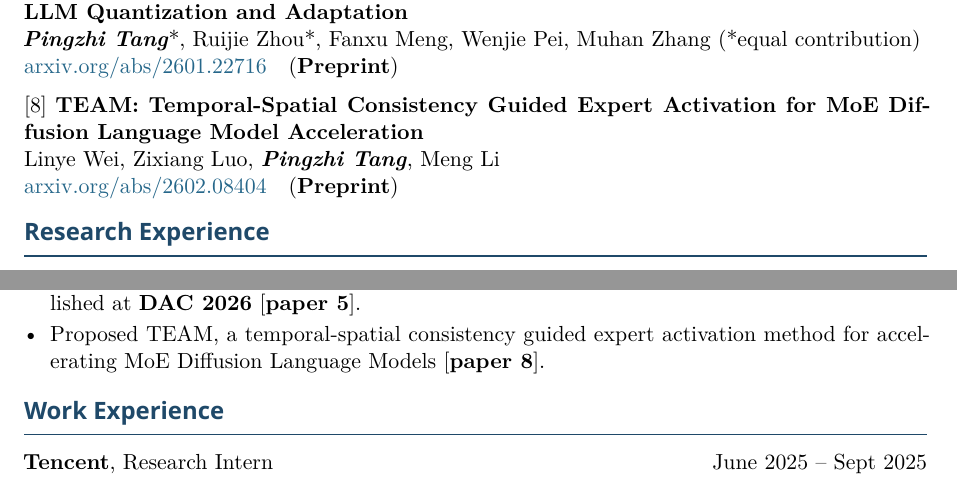
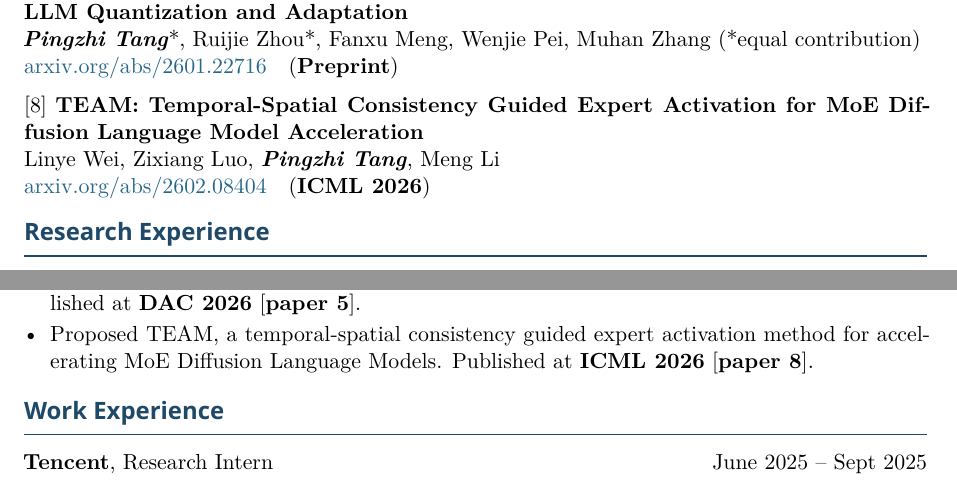
Before and after one commit to Stanleytowne/pingzhi-tang-cv, a LaTeX CV (cv.tex): two parts of page 2 of 3, joined at a grey line, cut so that both start at the same text. Compiled offline with XeLaTeX; a missing font is replaced by an installed copy or a similar font.

Commit message:
Update TEAM paper from Preprint to ICML 2026
Co-Authored-By: Claude Opus 4.7 (1M context) <noreply@anthropic.com>

```diff
--- a/cv.tex
+++ b/cv.tex
@@ -128,7 +128,7 @@ Linye Wei, Wenjue Chen, \myname, Xiaotian Guo, Le Ye, Runsheng Wang, Meng Li\\
 \medskip\noindent
 {[8]} \textbf{TEAM: Temporal-Spatial Consistency Guided Expert Activation for MoE Diffusion Language Model Acceleration}\\
 Linye Wei, Zixiang Luo, \myname, Meng Li\\
-\href{https://arxiv.org/abs/2602.08404}{arxiv.org/abs/2602.08404}\quad (\textbf{Preprint})
+\href{https://arxiv.org/abs/2602.08404}{arxiv.org/abs/2602.08404}\quad (\textbf{ICML 2026})
 
 % ── RESEARCH EXPERIENCE ─────────────────────────────────
 \section{Research Experience}
@@ -149,7 +149,7 @@ Linye Wei, Zixiang Luo, \myname, Meng Li\\
 \textit{Supervisor: Prof.\ Meng Li}
 \begin{itemize}
   \item Developed an arithmetic intensity inspired acceleration framework for Diffusion Language Models, orchestrating compute- and memory-bound operations for efficient inference. Published at \textbf{DAC 2026} [\textbf{paper 5}].
-  \item Proposed TEAM, a temporal-spatial consistency guided expert activation method for accelerating MoE Diffusion Language Models [\textbf{paper 8}].
+  \item Proposed TEAM, a temporal-spatial consistency guided expert activation method for accelerating MoE Diffusion Language Models. Published at \textbf{ICML 2026} [\textbf{paper 8}].
 \end{itemize}
 
 % ── WORK EXPERIENCE ──────────────────────────────────────
```
Also changed, not shown: cv.pdf.
